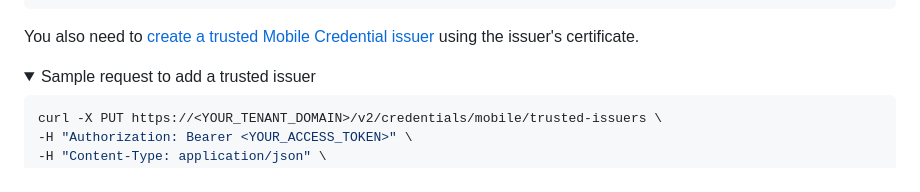
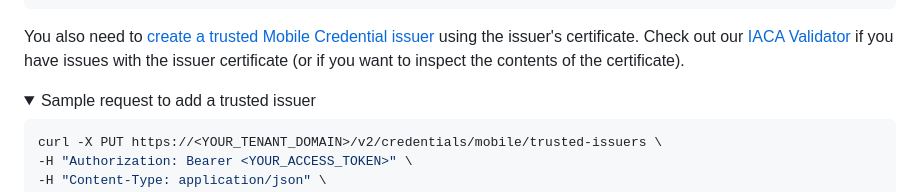
Before and after one commit to mattrglobal/sample-apps, a Markdown page: mobile-credential-online-presentation/README.md, the part around the change. Rendered like a GitHub page; folded sections open.

Commit message:
feat: add link to iaca validator

```diff
--- a/mobile-credential-online-presentation/README.md
+++ b/mobile-credential-online-presentation/README.md
@@ -40,6 +40,7 @@ Refer to the [API reference](https://online-presentations-tech-preview.redoc.ly/
 </details>
 
 You also need to [create a trusted Mobile Credential issuer](https://online-presentations-tech-preview.redoc.ly/tag/Mobile-Credentials-Verification#operation/addMobileCredentialTrustedIssuer) using the issuer's certificate.
+Check out our [IACA Validator](https://tools.mattrlabs.dev/pem) if you have issues with the issuer certificate (or if you want to inspect the contents of the certificate).
 
 <details>
   <summary>Sample request to add a trusted issuer</summary>
```
